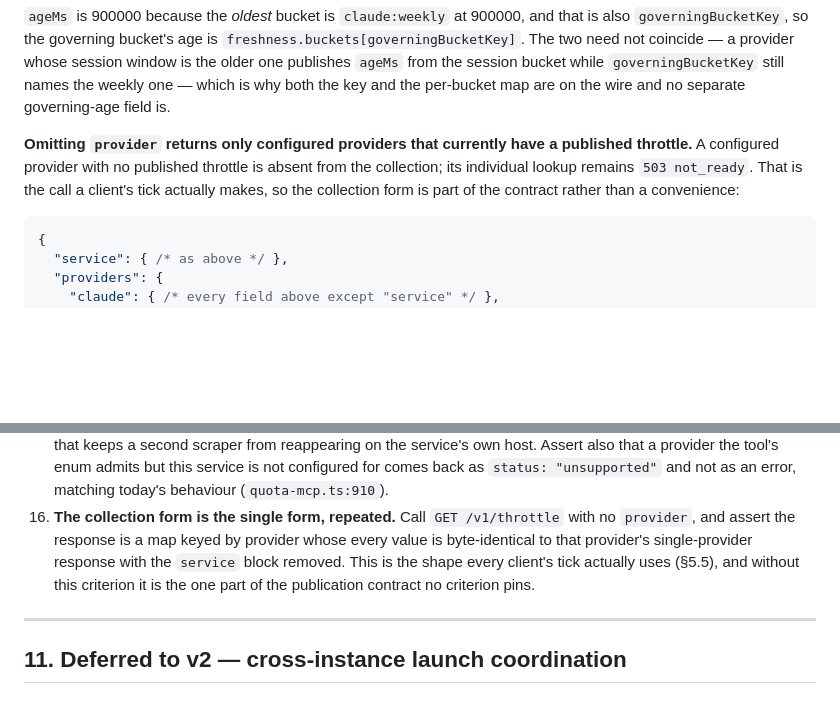
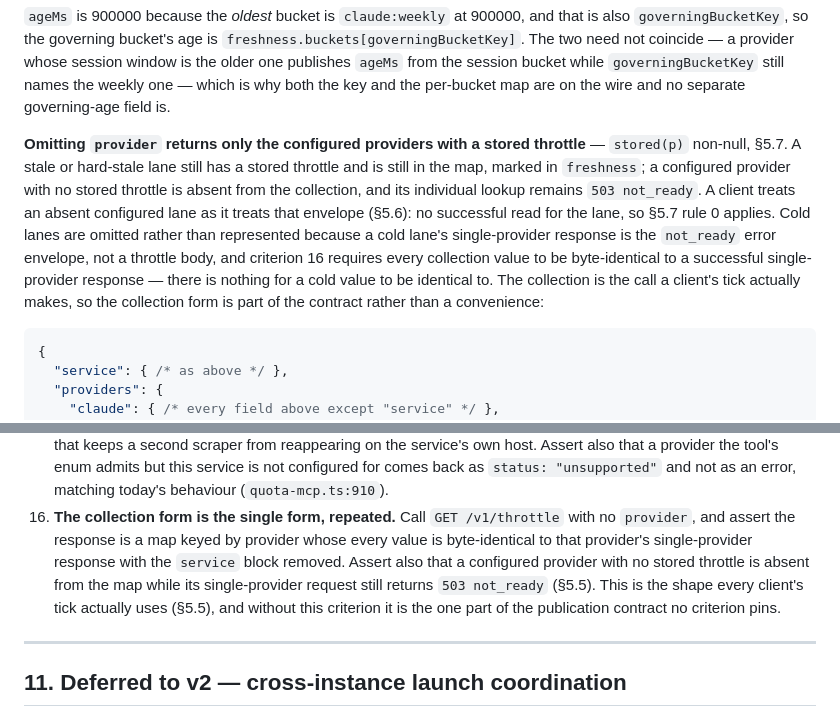
Before and after one commit to MEK-Org/rusa, a Markdown page: docs/quota-coordinator-design.md, 2 parts joined by grey strips. GitHub-like rendering; blank space fills up the shorter version.

Commit message:
docs(quota): pin collection inclusion to stored(p) and record why
Round-1 review of #480 asked for three refinements to the §5.5
collection paragraph, none of which change the accepted v1 wire
behavior:

- Name the inclusion test exactly. The service includes a lane when
  `stored(p)` is non-null (coordinator-service.ts collection loop), so
  stale and hard-stale lanes stay in the map flagged via `freshness`.
  "Currently has a published throttle" invited the reading "is fresh
  right now", which was wrong under the doc's own §5.7 definitions.
- Say what a client does with an absent configured lane: treat it as
  the `not_ready` envelope (§5.6), i.e. no successful read, §5.7 rule 0.
- Record in the doc, not only the PR body, why the doc moved rather
  than the code: a cold lane's single response is an error envelope, so
  criterion 16 leaves nothing for a cold collection value to match.

Criterion 16 gains one sentence asserting the cold lane is absent while
its single request stays `503 not_ready`, which is what
coordinator-service.test.ts already pins with a cold `kimi`.

Co-Authored-By: Claude Opus 5 <noreply@anthropic.com>

````diff
--- a/docs/quota-coordinator-design.md
+++ b/docs/quota-coordinator-design.md
@@ -782,11 +782,19 @@ while `governingBucketKey` still names the weekly one — which is why both the
 key and the per-bucket map are on the wire and no separate governing-age field
 is.
 
-**Omitting `provider` returns only configured providers that currently have a
-published throttle.** A configured provider with no published throttle is absent
-from the collection; its individual lookup remains `503 not_ready`. That is the
-call a client's tick actually makes, so the collection form is part of the
-contract rather than a convenience:
+**Omitting `provider` returns only the configured providers with a stored
+throttle** — `stored(p)` non-null, §5.7. A stale or hard-stale lane still has
+a stored throttle and is still in the map, marked in `freshness`; a configured
+provider with no stored throttle is absent from the collection, and its
+individual lookup remains `503 not_ready`. A client treats an absent configured
+lane as it treats that envelope (§5.6): no successful read for the lane, so
+§5.7 rule 0 applies. Cold lanes are omitted rather than represented because a
+cold lane's single-provider response is the `not_ready` error envelope, not a
+throttle body, and criterion 16 requires every collection value to be
+byte-identical to a successful single-provider response — there is nothing for
+a cold value to be identical to. The collection is the call a client's tick
+actually makes, so the collection form is part of the contract rather than a
+convenience:
 
 ```jsonc
 {
@@ -1768,9 +1776,11 @@ right foundation for 1 and 8.
 16. **The collection form is the single form, repeated.** Call
     `GET /v1/throttle` with no `provider`, and assert the response is a map keyed
     by provider whose every value is byte-identical to that provider's
-    single-provider response with the `service` block removed. This is the shape
-    every client's tick actually uses (§5.5), and without this criterion it is
-    the one part of the publication contract no criterion pins.
+    single-provider response with the `service` block removed. Assert also that
+    a configured provider with no stored throttle is absent from the map while
+    its single-provider request still returns `503 not_ready` (§5.5). This is
+    the shape every client's tick actually uses (§5.5), and without this
+    criterion it is the one part of the publication contract no criterion pins.
 
 ---
 
````
